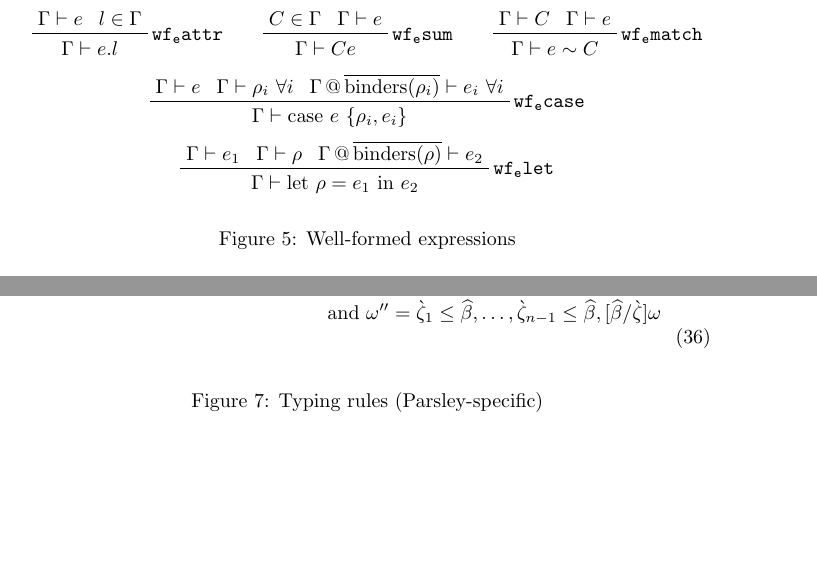
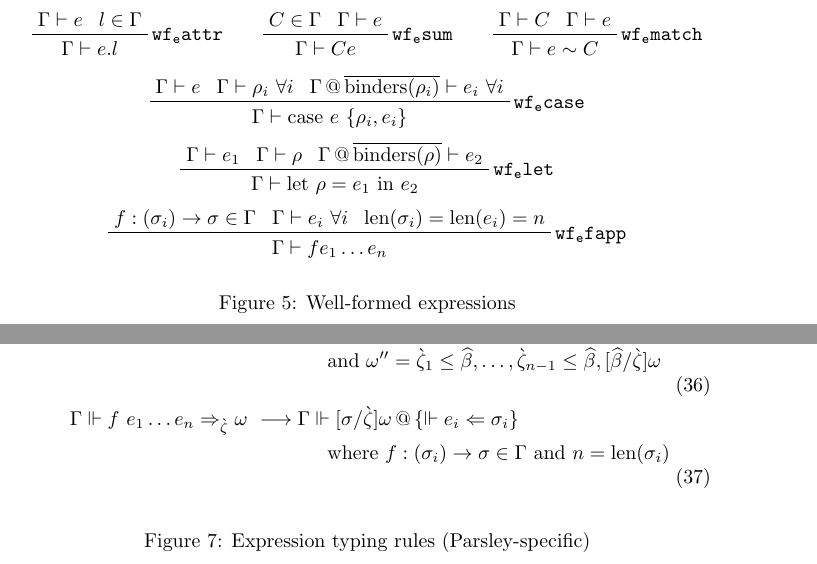
Before and after one commit to SRI-CSL/parsley-lang, a LaTeX paper (doc/language.tex): two parts of pages 10 and 12 of 13, joined at a grey line, cut so that both start at the same text, the shorter picture padded with empty space. Compiled offline with pdfLaTeX.

Commit message:
Add function application.

```diff
--- a/doc/language.tex
+++ b/doc/language.tex
@@ -552,6 +552,11 @@ $\Gamma$.
              {\prfassumption{\Gamma\vdash e_1}}{\prfassumption{\Gamma\vdash\rho}}
              {\prfassumption{\Gamma\,@\,\overline{\mathrm{binders}(\rho)}\vdash e_2}}
              {\Gamma\vdash\textrm{let}\ \rho=e_1\ \textrm{in}\ e_2} $$
+  $$ \prftree[r]{$\mathtt{wf_e fapp}$}
+             {\prfassumption{f:(\sigma_i)\rightarrow\sigma\in\Gamma}}
+             {\prfassumption{\Gamma\vdash e_i\ \forall i}}
+             {\prfassumption{\mathrm{len}(\sigma_i) = \mathrm{len}(e_i)} = n}
+             {\Gamma\vdash f e_1 \ldots e_n} $$
   \caption{Well-formed expressions}
   \label{f:wf:expressions}
 \end{figure}
@@ -665,5 +673,5 @@ immediately substituted into the worklist before proceeding.
   \end{align}
-  \caption{Typing rules (Parsley-specific)}
+  \caption{Expression typing rules (Parsley-specific)}
   \label{f:typecheck:parsley}
 \end{figure}
 
```
Also changed, not shown: doc/language.tex (9 more changed lines).
